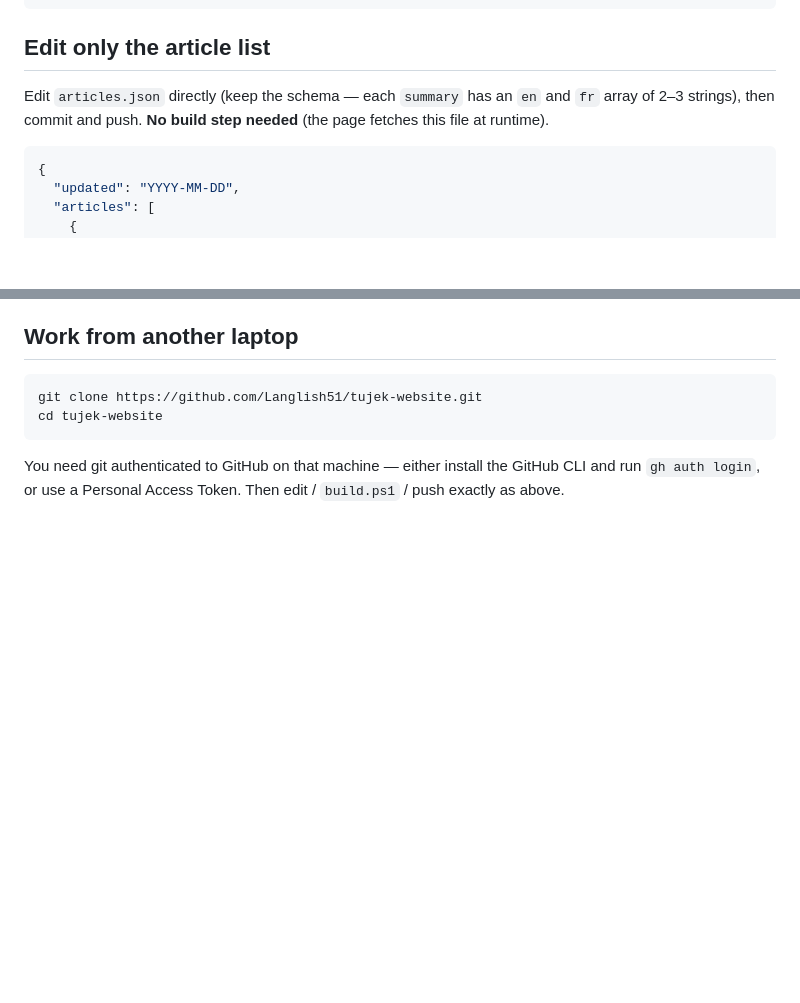
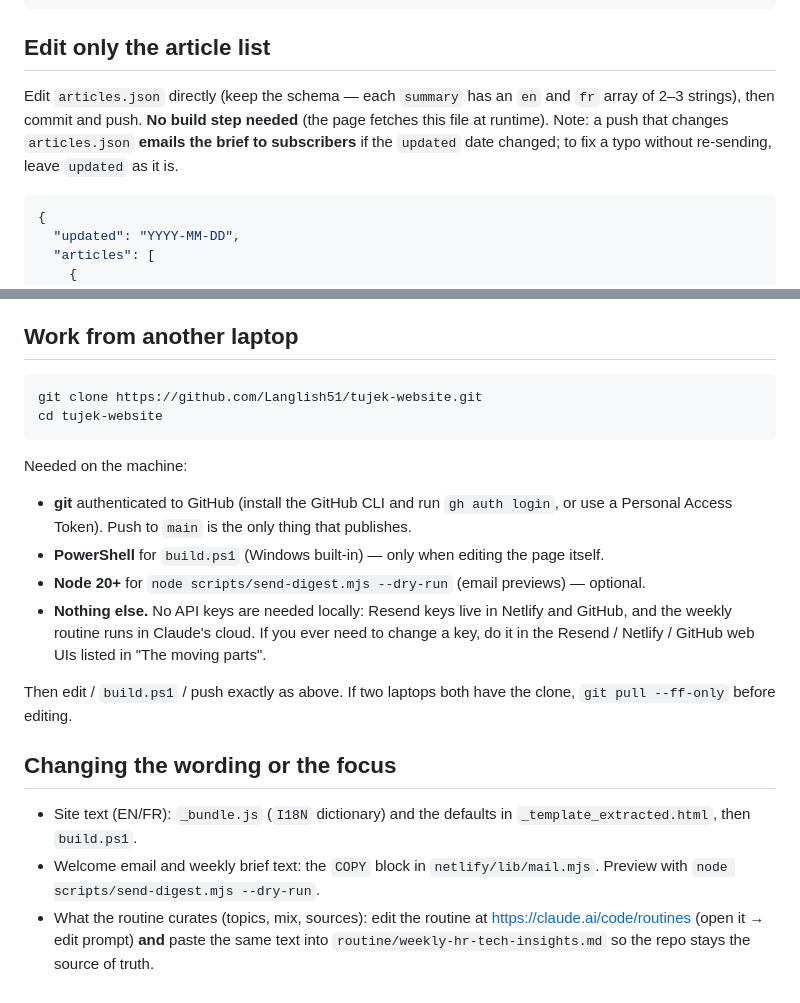
Before and after one commit to Langlish51/tujek-website, a Markdown page: README.md, 2 parts joined by grey strips. Rendered like a GitHub page; blank space fills up the shorter version.

````diff
--- a/README.md
+++ b/README.md
@@ -30,7 +52,7 @@ git push
 
 ## Edit only the article list
 
-Edit `articles.json` directly (keep the schema — each `summary` has an `en` and `fr` array of 2–3 strings), then commit and push. **No build step needed** (the page fetches this file at runtime).
+Edit `articles.json` directly (keep the schema — each `summary` has an `en` and `fr` array of 2–3 strings), then commit and push. **No build step needed** (the page fetches this file at runtime). Note: a push that changes `articles.json` **emails the brief to subscribers** if the `updated` date changed; to fix a typo without re-sending, leave `updated` as it is.
 
 ```json
 {
@@ -80,4 +102,16 @@ git clone https://github.com/Langlish51/tujek-website.git
 cd tujek-website
 ```
 
-You need git authenticated to GitHub on that machine — either install the GitHub CLI and run `gh auth login`, or use a Personal Access Token. Then edit / `build.ps1` / push exactly as above.
+Needed on the machine:
+- **git** authenticated to GitHub (install the GitHub CLI and run `gh auth login`, or use a Personal Access Token). Push to `main` is the only thing that publishes.
+- **PowerShell** for `build.ps1` (Windows built-in) — only when editing the page itself.
+- **Node 20+** for `node scripts/send-digest.mjs --dry-run` (email previews) — optional.
+- **Nothing else.** No API keys are needed locally: Resend keys live in Netlify and GitHub, and the weekly routine runs in Claude's cloud. If you ever need to change a key, do it in the Resend / Netlify / GitHub web UIs listed in "The moving parts".
+
+Then edit / `build.ps1` / push exactly as above. If two laptops both have the clone, `git pull --ff-only` before editing.
+
+## Changing the wording or the focus
+
+- Site text (EN/FR): `_bundle.js` (`I18N` dictionary) and the defaults in `_template_extracted.html`, then `build.ps1`.
+- Welcome email and weekly brief text: the `COPY` block in `netlify/lib/mail.mjs`. Preview with `node scripts/send-digest.mjs --dry-run`.
+- What the routine curates (topics, mix, sources): edit the routine at https://claude.ai/code/routines (open it → edit prompt) **and** paste the same text into `routine/weekly-hr-tech-insights.md` so the repo stays the source of truth.
````
Also changed, not shown: other parts of README.md (+26 -4 lines).
